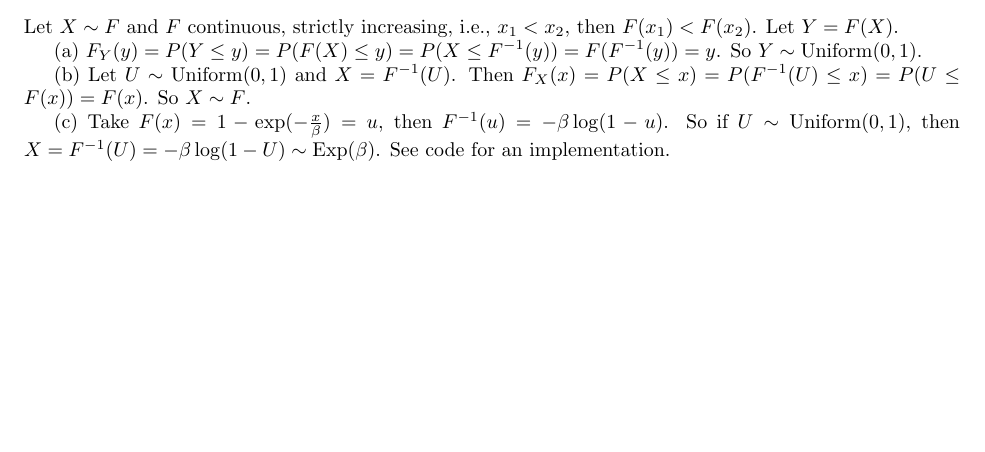
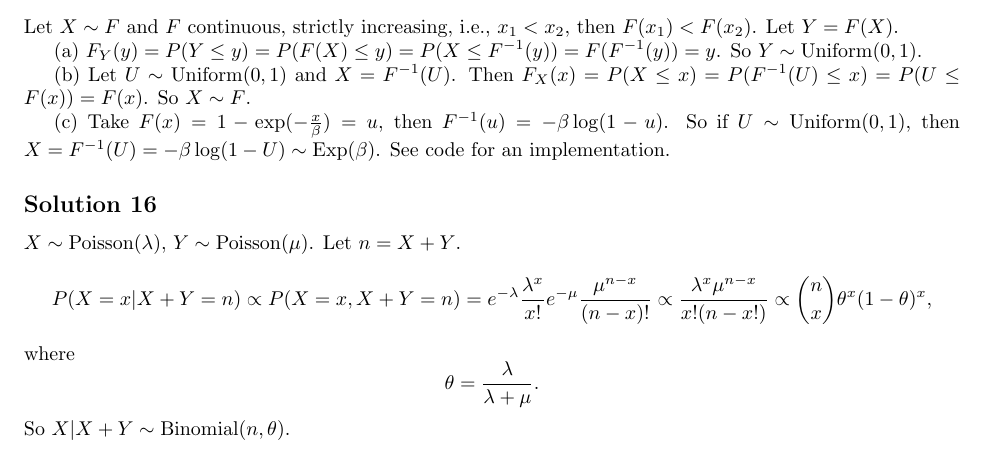
Before and after one commit to noudald/all-of-statistics, a LaTeX document (main.tex, which reads ch2.tex): part of page 4 of 10, cut so that both start at the same text, the shorter picture padded with empty space. Compiled offline with pdfLaTeX.

Commit message:
Solution 2.16

```diff
--- a/ch2.tex
+++ b/ch2.tex
@@ -262,3 +262,20 @@ So $X \sim F$.
 (c) Take $F(x) = 1 - \exp(-\frac{x}{\beta}) = u$, then $F^{-1}(u) = -\beta \log(1 - u)$.
 So if $U \sim \mathrm{Uniform}(0, 1)$, then $X = F^{-1}(U) = -\beta \log(1 - U) \sim \mathrm{Exp}(\beta)$.
 See code for an implementation.
+
+
+\subsection*{Solution 16}
+
+$X \sim \mathrm{Poisson}(\lambda)$, $Y \sim \mathrm{Poisson}(\mu)$.
+Let $n = X + Y$.
+\begin{equation*}
+    P(X = x | X + Y = n) \propto P(X = x, X + Y = n)
+        = e^{-\lambda} \frac{\lambda^x}{x!} e^{-\mu} \frac{\mu^{n-x}}{(n - x)!}
+        \propto \frac{\lambda^x \mu^{n-x}}{x!(n-x!)}
+        \propto \binom{n}{x} \theta^x (1 - \theta)^x,
+\end{equation*}
+where
+\begin{equation*}
+    \theta = \frac{\lambda}{\lambda + \mu}.
+\end{equation*}
+So $X|X+Y \sim \mathrm{Binomial}(n, \theta)$.
```
